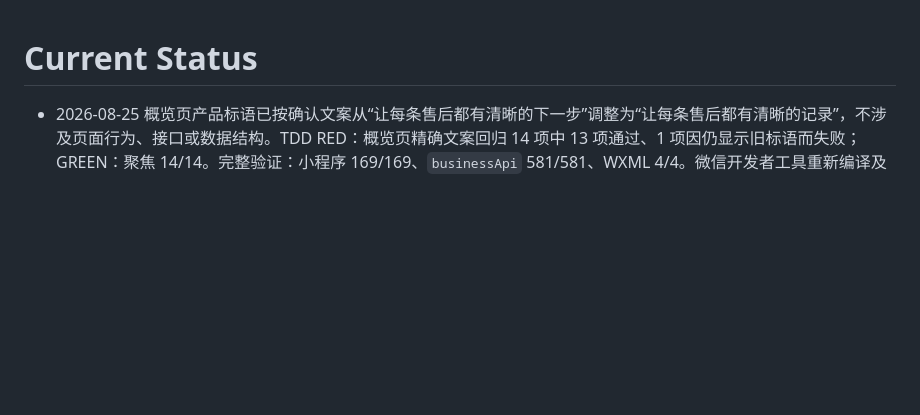
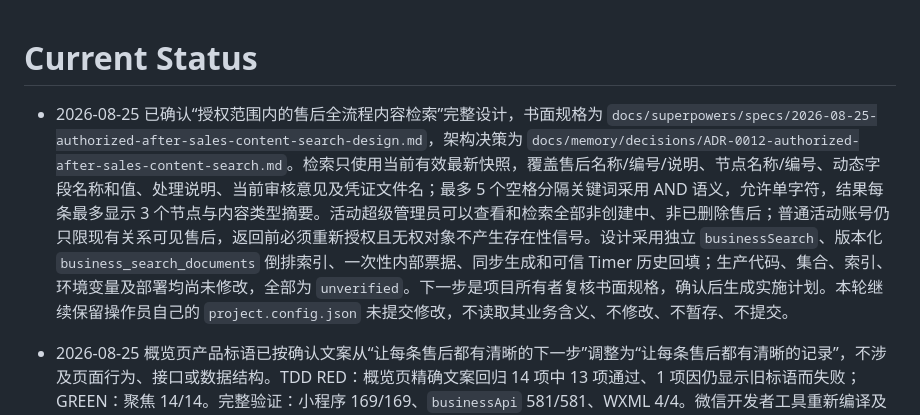
Before and after one commit to 134255/business-progress-scheduler, a Markdown page: docs/memory/STATUS.md, the part around the change. Rendered like a GitHub page; blank space fills up the shorter version.

Commit message:
docs: 设计售后全流程内容检索

```diff
--- a/docs/memory/STATUS.md
+++ b/docs/memory/STATUS.md
@@ -1,4 +1,6 @@
 # Current Status
+
+- 2026-08-25 已确认“授权范围内的售后全流程内容检索”完整设计，书面规格为 `docs/superpowers/specs/2026-08-25-authorized-after-sales-content-search-design.md`，架构决策为 `docs/memory/decisions/ADR-0012-authorized-after-sales-content-search.md`。检索只使用当前有效最新快照，覆盖售后名称/编号/说明、节点名称/编号、动态字段名称和值、处理说明、当前审核意见及凭证文件名；最多 5 个空格分隔关键词采用 AND 语义，允许单字符，结果每条最多显示 3 个节点与内容类型摘要。活动超级管理员可以查看和检索全部非创建中、非已删除售后；普通活动账号仍只限现有关系可见售后，返回前必须重新授权且无权对象不产生存在性信号。设计采用独立 `businessSearch`、版本化 `business_search_documents` 倒排索引、一次性内部票据、同步生成和可信 Timer 历史回填；生产代码、集合、索引、环境变量及部署均尚未修改，全部为 `unverified`。下一步是项目所有者复核书面规格，确认后生成实施计划。本轮继续保留操作员自己的 `project.config.json` 未提交修改，不读取其业务含义、不修改、不暂存、不提交。
 
 - 2026-08-25 概览页产品标语已按确认文案从“让每条售后都有清晰的下一步”调整为“让每条售后都有清晰的记录”，不涉及页面行为、接口或数据结构。TDD RED：概览页精确文案回归 14 项中 13 项通过、1 项因仍显示旧标语而失败；GREEN：聚焦 14/14。完整验证：小程序 169/169、`businessApi` 581/581、WXML 4/4。微信开发者工具重新编译及真机显示仍为 `unverified`；操作员自己的 `project.config.json` 修改保持未读取、未修改、未暂存、未提交。
 
```
Also changed, not shown: 2 other files.
